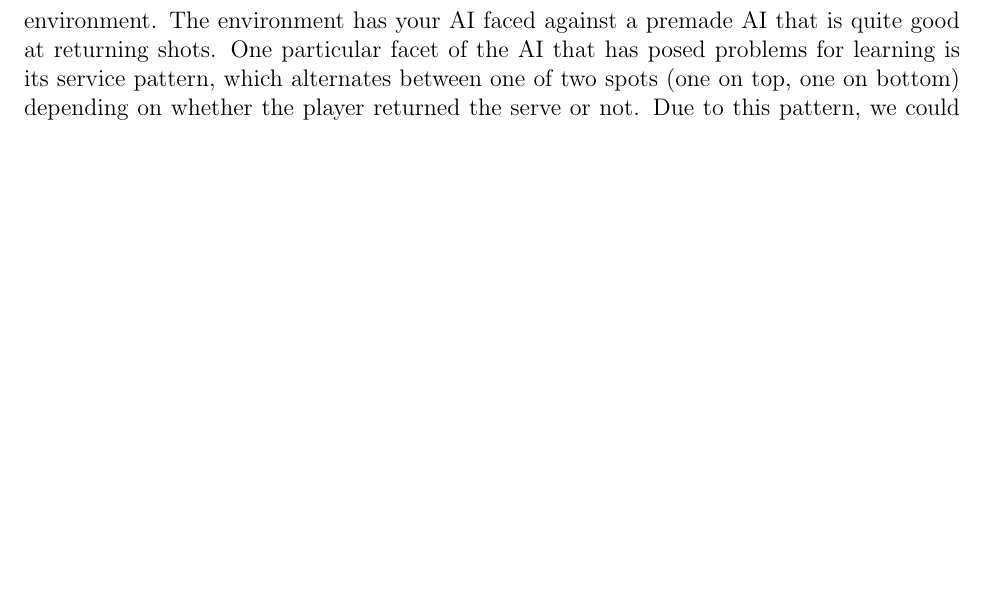
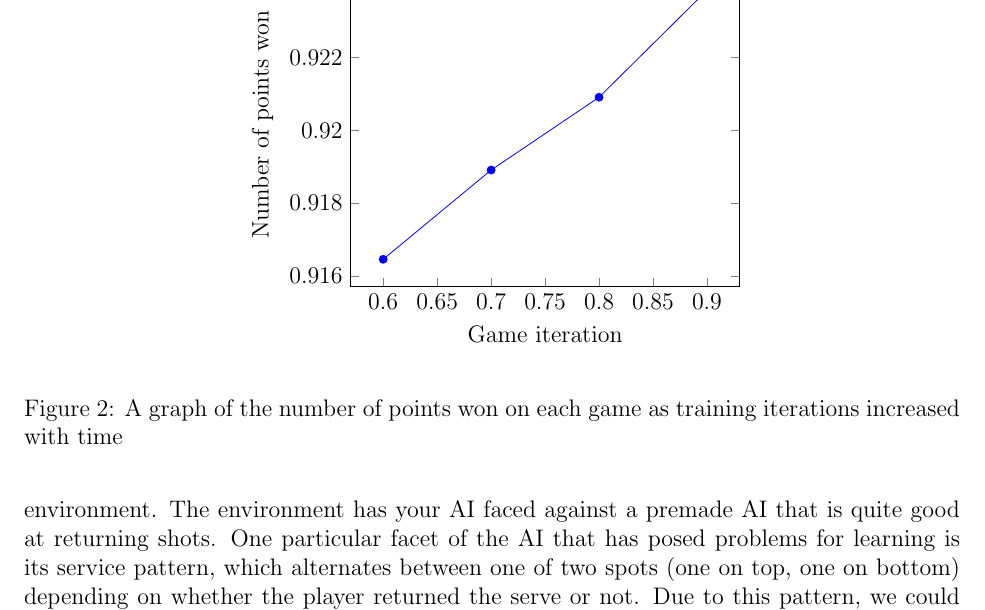
Before and after one commit to wubleu/MLProject, a LaTeX document (deep_pong_report.tex): part of page 5 of 6, cut at the place of the change, the shorter picture padded with empty space. Compiled offline with pdfLaTeX.

Commit message:
added graph template

```diff
--- a/deep_pong_report.tex
+++ b/deep_pong_report.tex
@@ -130,6 +130,34 @@ Despite much effort, our algorithm is not performing as expected: the large majo
 However, our difficulties are also partially due to the realization of pong in OpenAI Gym's environment.  The environment has your AI faced against a premade AI that is quite good at returning shots.  One particular facet of the AI that has posed problems for learning is its service pattern, which alternates between one of two spots (one on top, one on bottom) depending on whether the player returned the serve or not.  Due to this pattern, we could see our algorithm learning to start by moving to either the very top and very bottom of the screen and then struggle to learn to move to the other side after several points of missing the ball, which was being served in the same spot on the other side of the screen.  We tried to alleviate this by suppressing the learning rate and implementing a decaying learning rate that would hopefully minimize the effect these service problems had on the weights it learned during earlier training sessions.  Ideally, if we had the ability to alter the environment provided to us by the OpenAI Gym we would have pitted our algorithm against a more fair opponent: itself.  At the very least, altering the service pattern so that it served in a random direction rather than in the same direction every time would have potentially allowed for our algorithm to learn more easily.
 \par
 The ``Pong-v0" environment is not an impossible problem, and as a matter of fact, there exist several implementations that work well on the webpage of the problem \cite{pong}, but the difference between these implementations and our own is that the neural networks they used were more sophisticated than what our computational resources could handle.  For example, one of the solutions uses a convolutional neural network \cite{eval,conv}, and while we attempted to train one of these networks, training time was incredibly slow (~1.5 minutes for 1 iterations, which translates to 2.5 hours for 100 iterations), and creating a network of any significant size resulted in running out of memory.  In summary, in order for success to be achieved on this project, either we needed to alter the problem (opposing player AI), or gain access to more computational resources, such as the supercomputer.
+\begin{figure}
+\begin{center}
+\begin{tikzpicture}
+\begin{axis}[
+xlabel = Game iteration,
+ylabel=Number of points won,
+legend pos = south east,
+scaled y ticks = false,
+yticklabel style={/pgf/number format/fixed,
+                     /pgf/number format/precision=3},
+]
+
+\addplot[color=blue,
+mark=*,
+]
+coordinates { %replace the coordinates here (x,y)
+(0.6, 0.9164591000000002)
+(0.7, 0.9189093999999999)
+(0.8, 0.9209074999999999)
+(0.9, 0.9238435)
+};
+
+\end{axis}
+\end{tikzpicture}
+\end{center}
+\caption{A graph of the number of points won on each game as training iterations increased with time}
+\label{proportion}
+\end{figure}
 \section{Conclusion}
 In order to teach a computer to play pong, we created a deep neural network that involved two fully connected hidden layers as well as learning rate decay.  However, due to technical and temporal limitations, we were not able to train the algorithm to be able to win the game.  Given more time and more resources, we could have done more hyperparameter experimentation and potentially implement more sophisticated algorithms such as convolutional neural networks that might offer more definitive results.
 
```
Also changed, not shown: deep_pong_report.pdf, 3 other files.
